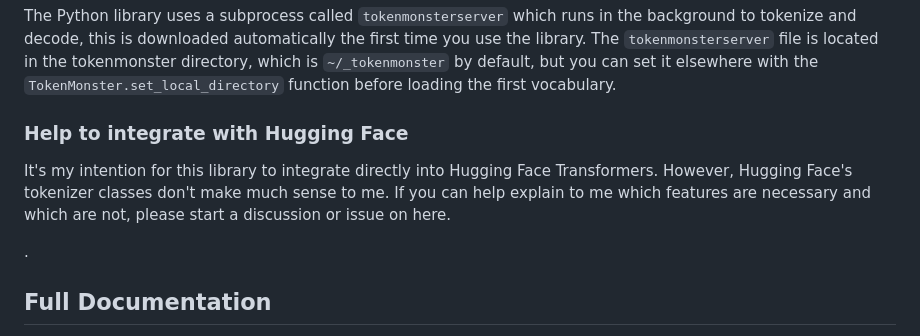
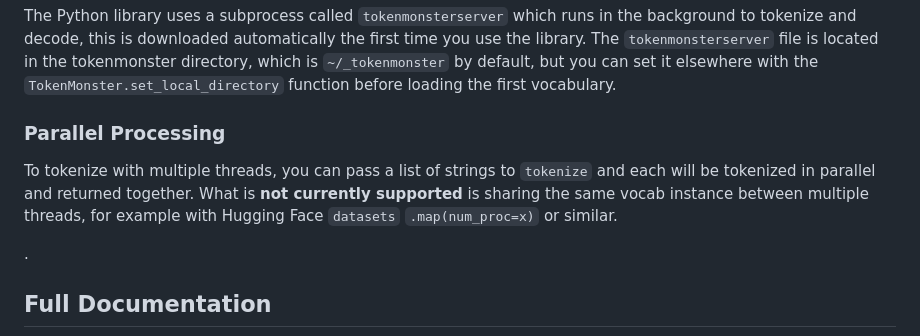
Before and after one commit to alasdairforsythe/tokenmonster, a Markdown page: python/README.md, the part around the change. Drawn GitHub-style.

```diff
--- a/python/README.md
+++ b/python/README.md
@@ -35,9 +35,9 @@ It's possible to pass a token to the Decoder and get an empty string in response
 
 The Python library uses a subprocess called `tokenmonsterserver` which runs in the background to tokenize and decode, this is downloaded automatically the first time you use the library. The `tokenmonsterserver` file is located in the tokenmonster directory, which is `~/_tokenmonster` by default, but you can set it elsewhere with the `TokenMonster.set_local_directory` function before loading the first vocabulary.
 
-### Help to integrate with Hugging Face
+### Parallel Processing
 
-It's my intention for this library to integrate directly into Hugging Face Transformers. However, Hugging Face's tokenizer classes don't make much sense to me. If you can help explain to me which features are necessary and which are not, please start a discussion or issue on here.
+To tokenize with multiple threads, you can pass a list of strings to `tokenize` and each will be tokenized in parallel and returned together. What is **not currently supported** is sharing the same vocab instance between multiple threads, for example with Hugging Face `datasets` `.map(num_proc=x)` or similar.
 
 .
 ## Full Documentation
```
